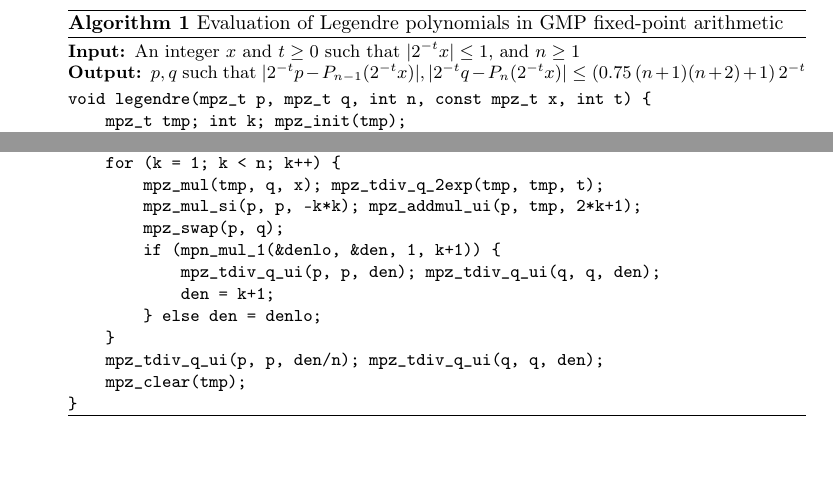
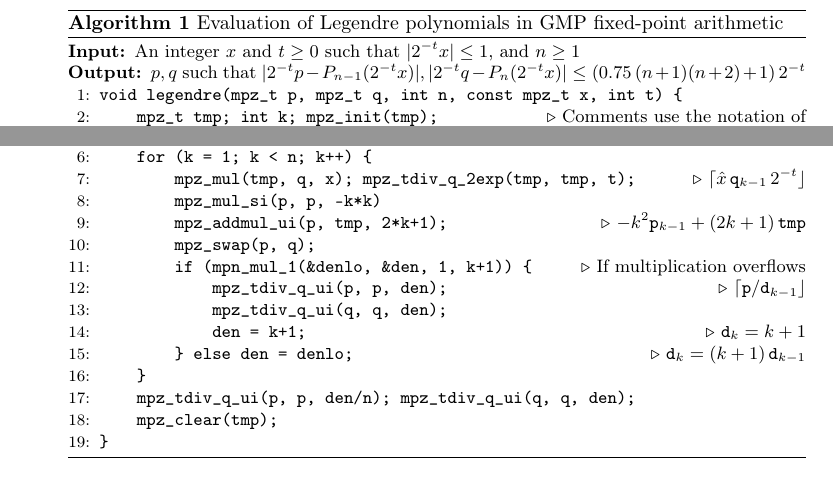
Before and after one commit to fredrik-johansson/legendrepaper, a LaTeX paper (legendre.tex): two parts of page 7 of 23, joined at a grey line, cut so that both start at the same text, the shorter picture padded with empty space. Compiled offline with pdfLaTeX.

Commit message:
comments in GMP impl

```diff
--- a/legendre.tex
+++ b/legendre.tex
@@ -565,3 +565,7 @@ accumulated a denominator of the size of a machine word.
   \begin{algorithmic}[1]
     \Require An integer $x$ and $t \ge 0$ such that $|2^{-t} x| \le 1$, and $n \ge 1$
     \Ensure $p, q$ such that $|2^{-t} p - P_{n-1}(2^{-t} x)|, |2^{-t} q - P_{n}(2^{-t} x)| \le (0.75 \, (n+1)(n+2) + 1) \, 2^{-t}$
+\State \verb!void legendre(mpz_t p, mpz_t q, int n, const mpz_t x, int t) {!
+\State \verb!    mpz_t tmp; int k; mpz_init(tmp);!
+  \Comment{Comments use the notation of}
+\State \verb!    mp_limb_t denlo, den = 1;!
@@ -568,23 +576,26 @@ accumulated a denominator of the size of a machine word.
+\State \verb!    mpz_set(q, x);!
+  \Comment{$\mathtt q_0 = \hat x$}
+\State \verb!    for (k = 1; k < n; k++) {!
+\State \verb!        mpz_mul(tmp, q, x); mpz_tdiv_q_2exp(tmp, tmp, t);!
+  \Comment{$\lceil \hat x \, \mathtt q_{k-1} \, 2^{-t} \rfloor$}
+\State \verb!        mpz_mul_si(p, p, -k*k)!
+\State \verb!        mpz_addmul_ui(p, tmp, 2*k+1);!
+  \Comment{$- k^2 \mathtt p_{k-1} + (2k+1) \, \mathtt{tmp}$}
+\State \verb!        mpz_swap(p, q);!
+\State \verb!        if (mpn_mul_1(&denlo, &den, 1, k+1)) {!
+  \Comment{If multiplication overflows}
+\State \verb!            mpz_tdiv_q_ui(p, p, den);!
+  \Comment{$\lceil \mathtt p / \mathtt d_{k-1} \rfloor$}
+\State \verb!            mpz_tdiv_q_ui(q, q, den);!
+\State \verb!            den = k+1;!
+  \Comment{$\mathtt d_{k} = k+1$}
+\State \verb!        } else den = denlo;!
+  \Comment{$\mathtt d_{k} = (k+1) \, \mathtt d_{k-1}$}
+\State \verb!    }!
+\State \verb!    mpz_tdiv_q_ui(p, p, den/n); mpz_tdiv_q_ui(q, q, den);!
+\State \verb!    mpz_clear(tmp);!
+\State \verb!}!
   \end{algorithmic}
-\begin{verbatim}
-void legendre(mpz_t p, mpz_t q, int n, const mpz_t x, int t) {
-    mpz_t tmp; int k; mpz_init(tmp);
-    mp_limb_t denlo, den = 1;
-    mpz_set_ui(p, 1); mpz_mul_2exp(p, p, t);
-    mpz_set(q, x);
-    for (k = 1; k < n; k++) {
-        mpz_mul(tmp, q, x); mpz_tdiv_q_2exp(tmp, tmp, t);
-        mpz_mul_si(p, p, -k*k); mpz_addmul_ui(p, tmp, 2*k+1);
-        mpz_swap(p, q);
-        if (mpn_mul_1(&denlo, &den, 1, k+1)) {
-            mpz_tdiv_q_ui(p, p, den); mpz_tdiv_q_ui(q, q, den);
-            den = k+1;
-        } else den = denlo;
-    }
-    mpz_tdiv_q_ui(p, p, den/n); mpz_tdiv_q_ui(q, q, den);
-    mpz_clear(tmp);
-}
-\end{verbatim}
 \end{algorithm}
 
 To bound the difference $\abs{\hat p_n \, 2^{-t} - p_n}$, we analyze
```
Also changed, not shown: legendre.tex (4 more changed lines).
